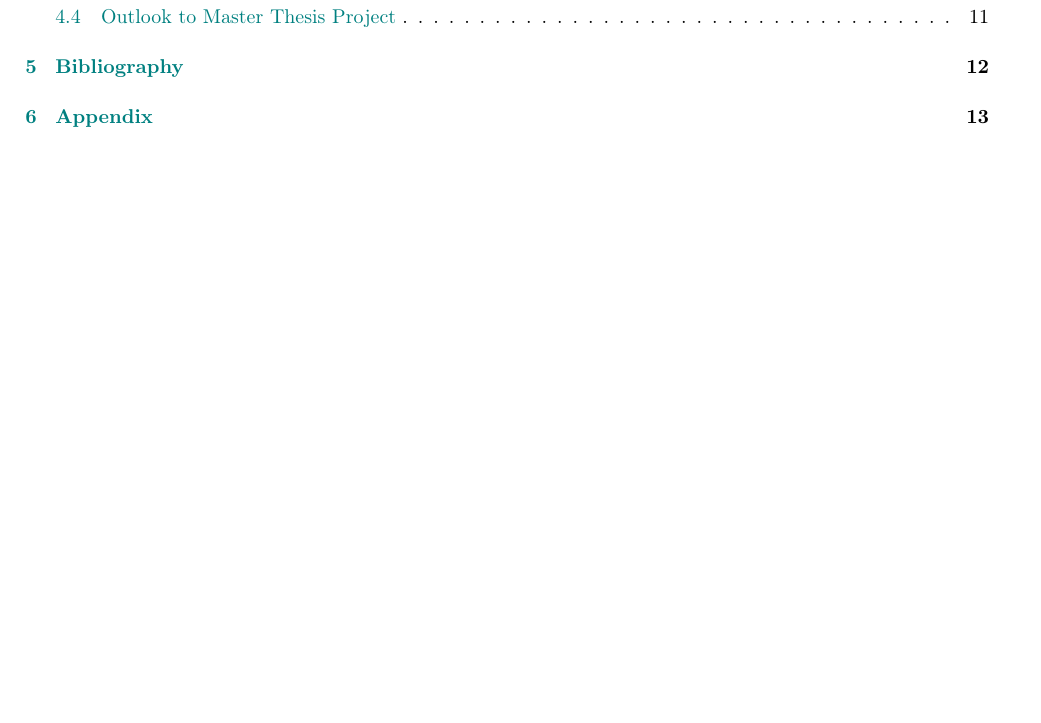
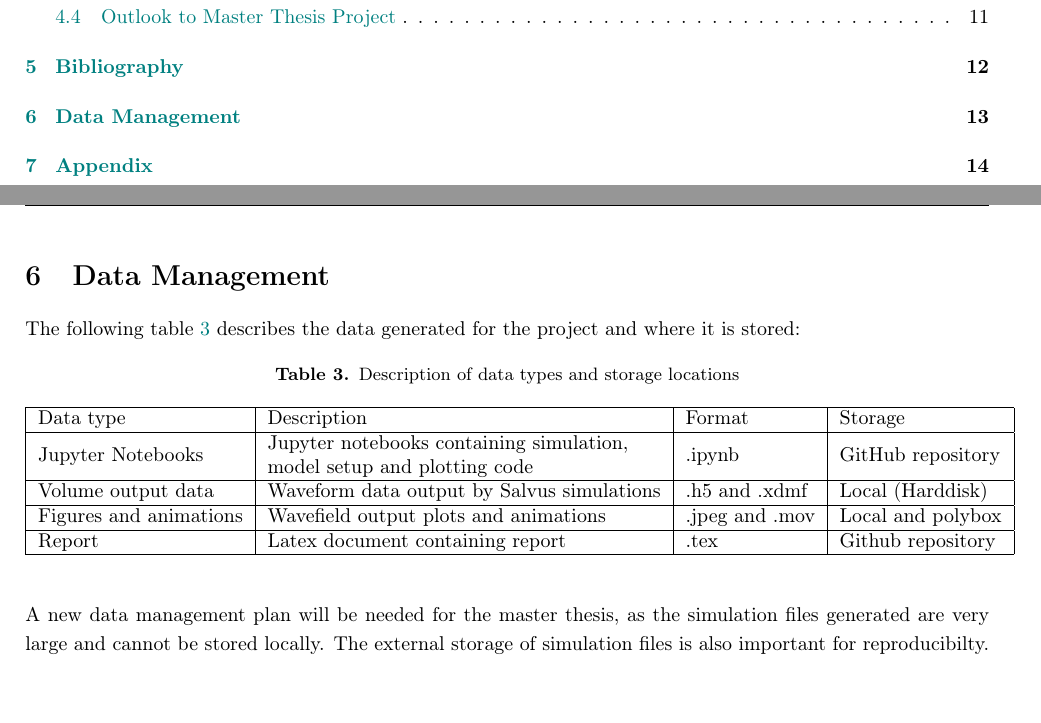
Before and after one commit to s-bachmann/researchmodule_agp, a LaTeX paper (report_researchmodule.tex): part of page 3 of 16 before the commit and two parts of pages 3 and 16 of 17 after it, the two joined at a grey line, cut so that both start at the same text, the shorter picture padded with empty space. Compiled offline with pdfLaTeX.

Commit message:
added data management

```diff
--- a/report_researchmodule.tex
+++ b/report_researchmodule.tex
@@ -720,6 +720,26 @@ The motion caused by the moment tensor source is shown in the beach ball in figu
 \printbibliography
 
 \newpage
+\section{Data Management}
+\noindent The following table \ref{tab:datamanagement} describes the data generated for the project and where it is stored:
+
+\begin{table}[H]
+    \centering
+\caption{Description of data types and storage locations}
+\label{tab:datamanagement}
+\begin{tabular}{|l|l|l|l|}
+\hline
+Data type              & Description                                                                                                       & Format         & Storage           \\ \hline
+Jupyter Notebooks      & \begin{tabular}[c]{@{}l@{}}Jupyter notebooks containing simulation, \\ model setup and plotting code\end{tabular} & .ipynb         & GitHub repository \\ \hline
+Volume output data     & Waveform data output by Salvus simulations                                                                        & .h5 and .xdmf  & Local (Harddisk)  \\ \hline
+Figures and animations & Wavefield output plots and animations                                                                             & .jpeg and .mov & Local and polybox \\ \hline
+Report                 & Latex document containing report                                                                                  & .tex           & Github repository \\ \hline
+\end{tabular}
+\end{table}
+
+\noindent A new data management plan will be needed for the master thesis, as the simulation files generated are very large and cannot be stored locally. The external storage of simulation files is also important for reproducibilty.
+
+\newpage
 \section{Appendix}
 \noindent The animations for the wavefield propagation of each source type can be found on polybox: \url{https://polybox.ethz.ch/index.php/s/97aa3x2o2FtnMS5}  \\
 
```
